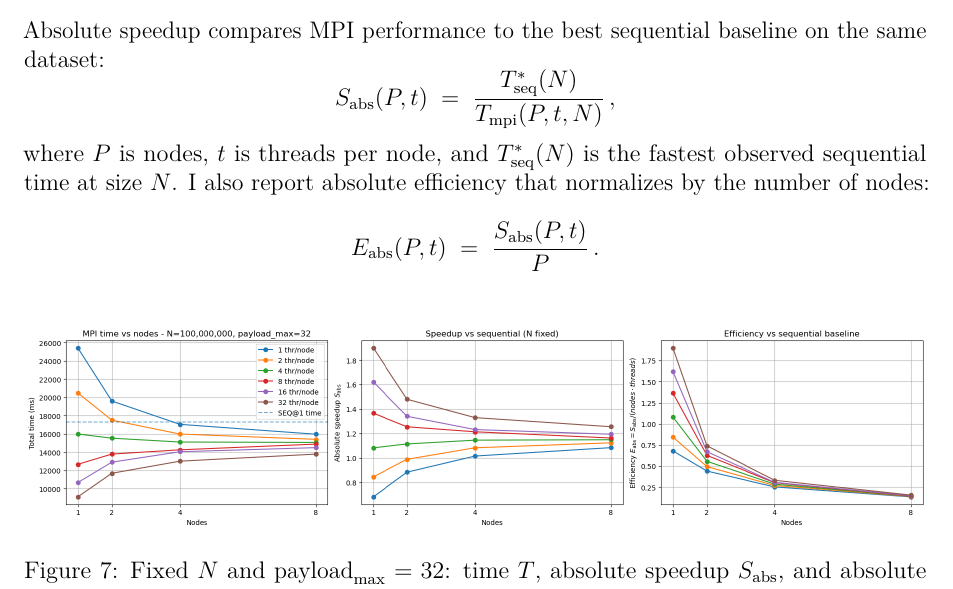
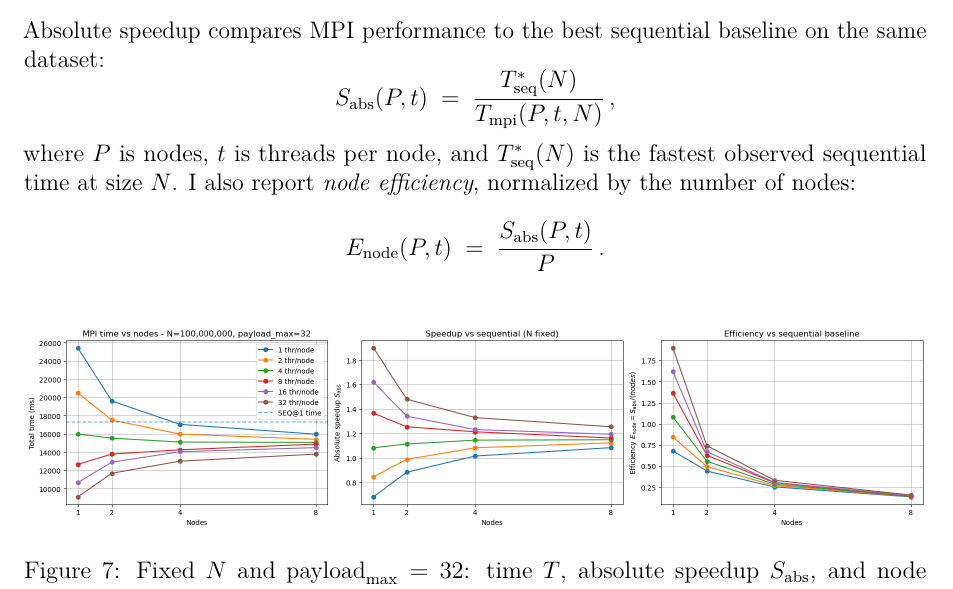
Before and after one commit to davide-marchi/Parallel-and-Distributed-Systems-Paradigms-and-Models, a LaTeX document (report/report.tex): part of page 13 of 17, cut so that both start at the same text. Compiled offline with pdfLaTeX.

Commit message:
Now specifying "node efficiency" for MPI plots

```diff
--- a/report/report.tex
+++ b/report/report.tex
@@ -308,15 +308,15 @@ Absolute speedup compares MPI performance to the best sequential baseline on the
 \[
 S_{\text{abs}}(P,t) \;=\; \frac{T_{\text{seq}}^{\ast}(N)}{T_{\text{mpi}}(P,t,N)} \, ,
 \]
-where \(P\) is nodes, \(t\) is threads per node, and \(T_{\text{seq}}^{\ast}(N)\) is the fastest observed sequential time at size \(N\). I also report absolute efficiency that normalizes by the number of nodes:
+where \(P\) is nodes, \(t\) is threads per node, and \(T_{\text{seq}}^{\ast}(N)\) is the fastest observed sequential time at size \(N\). I also report \emph{node efficiency}, normalized by the number of nodes:
 \[
-E_{\text{abs}}(P,t) \;=\; \frac{S_{\text{abs}}(P,t)}{P} \, .
+E_{\text{node}}(P,t) \;=\; \frac{S_{\text{abs}}(P,t)}{P} \, .
 \]
 
 \begin{figure}[H]
   \centering
   \includegraphics[width=\textwidth]{imgs/mpi_abs_fixedN_time_speedup_efficiency.png}
-  \caption{Fixed \(N\) and \(\text{payload}_{\max}=32\): time \(T\), absolute speedup \(S_{\text{abs}}\), and absolute efficiency \(E_{\text{abs}}\) versus nodes. Lines are threads per node.}
+  \caption{Fixed \(N\) and \(\text{payload}_{\max}=32\): time \(T\), absolute speedup \(S_{\text{abs}}\), and node efficiency \(E_{\text{node}}\) versus nodes. Lines are threads per node.}
   \label{fig:mpi-abs-fixedN}
 \end{figure}
 
```
Also changed, not shown: report/imgs/mpi_abs_fixedN_time_speedup_efficiency.png, report/report.pdf, 1 other file.
